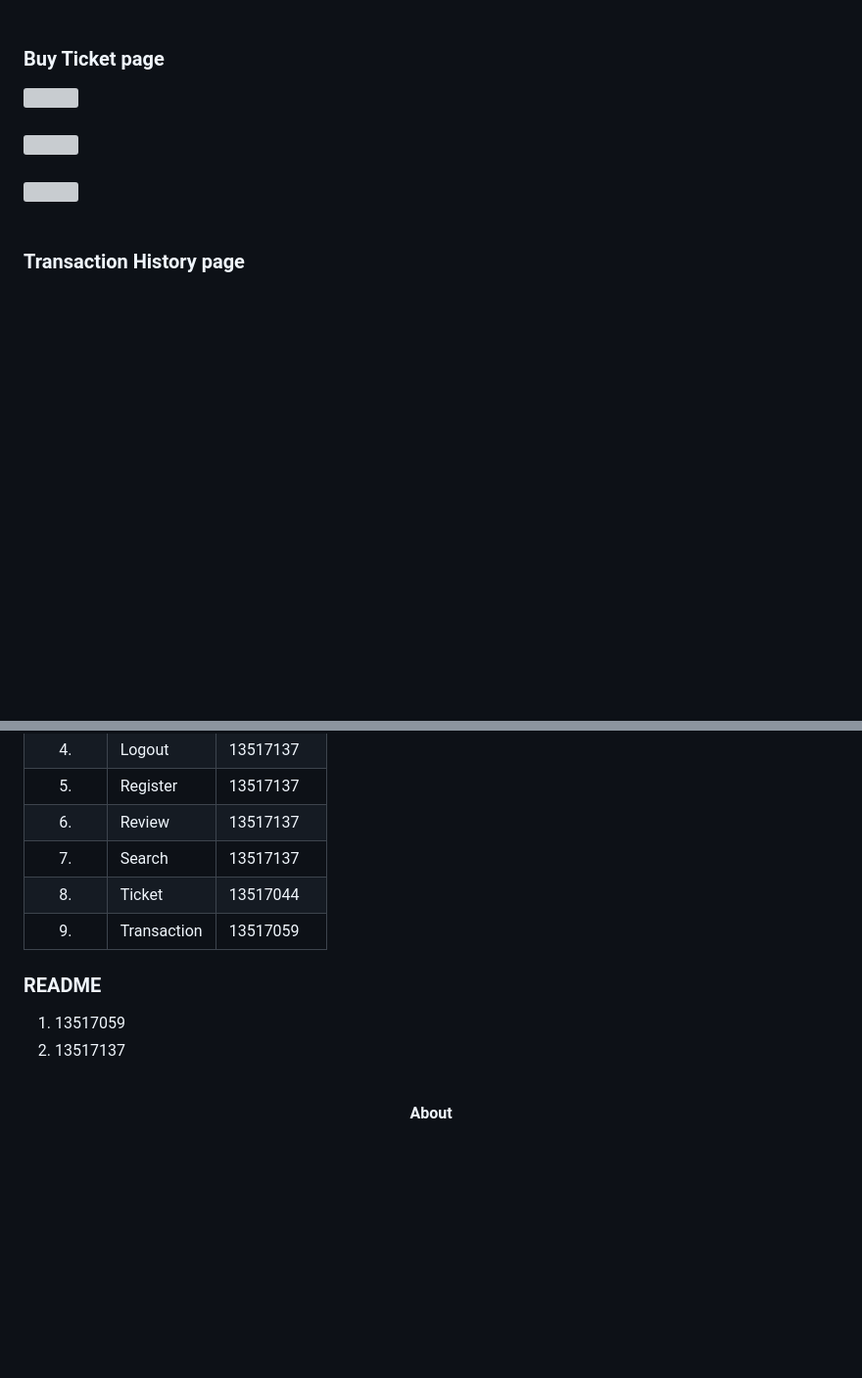
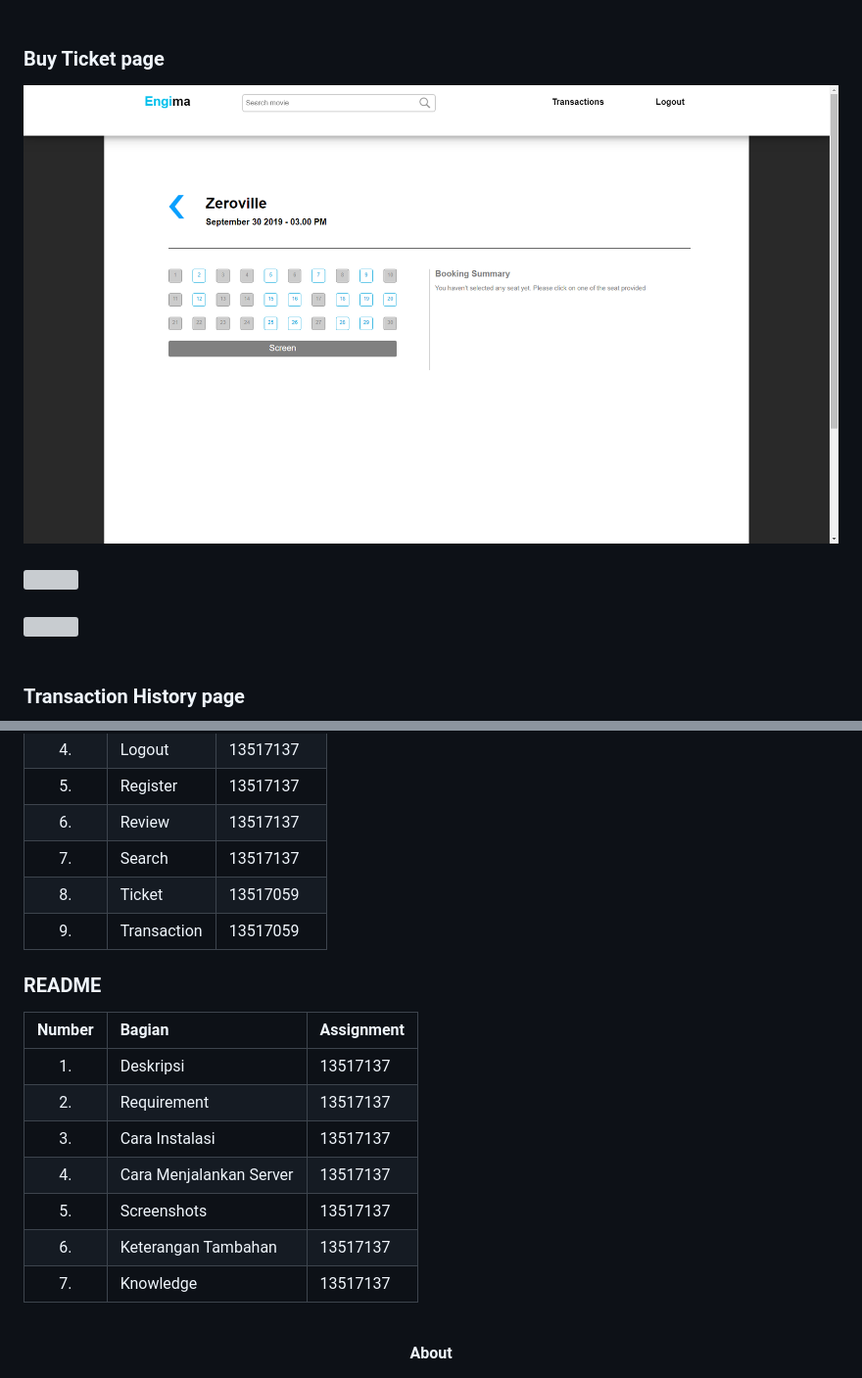
Before and after one commit to vincentbudianto/Engi-s-Cinema, a Markdown page: README.md, 2 parts joined by grey strips. Shown: that part at 98% size. GitHub-like rendering; pictures changed too: screenshots/buyTicket1.png (added); blank space fills up the shorter version; grey boxes are pictures that could not be loaded.

```diff
--- a/README.md
+++ b/README.md
@@ -102,6 +102,6 @@ Website ini dibuat dengan menggunakan Javascript, HTML dan CSS untuk frontend da
 
 ### Buy Ticket page
 
-![](screenshots/BookTicket-Noticketselected.png)
+![](screenshots/buyTicket1.png)
 <br>
 <br>
@@ -170,12 +167,19 @@ Beberapa teknik yang digunakan pada pengerjaan tugas kali ini
 | 5.     | Register    | 13517137           |
 | 6.     | Review      | 13517137           |
 | 7.     | Search      | 13517137           |
-| 8.     | Ticket      | 13517044           |
+| 8.     | Ticket      | 13517059           |
 | 9.     | Transaction | 13517059           |
 
 ### README
-1. 13517059
-2. 13517137
+| Number | Bagian                  | Assignment         |
+|:------:|:------------------------|:-------------------|
+| 1.     | Deskripsi               | 13517137           |
+| 2.     | Requirement             | 13517137           |
+| 3.     | Cara Instalasi          | 13517137           |
+| 4.     | Cara Menjalankan Server | 13517137           |
+| 5.     | Screenshots             | 13517137           |
+| 6.     | Keterangan Tambahan     | 13517137           |
+| 7.     | Knowledge               | 13517137           |
 
 
 <p align="center">
```
Also changed, not shown: other parts of README.md (+3 -6 lines), screenshots/addReview.png (added), screenshots/movieDetail.png (added), screenshots/transactions.png (added), 15 other files.
